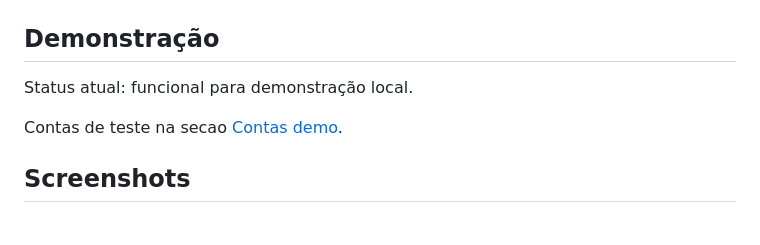
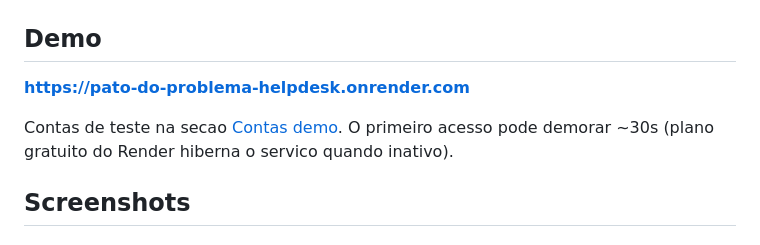
Before and after one commit to marcos-rmnd/pato-do-problema-helpdesk, a Markdown page: README.md, the part around the change. Drawn GitHub-style.

Commit message:
add demo link

```diff
--- a/README.md
+++ b/README.md
@@ -8,11 +8,11 @@ Não é SaaS. É uma demo funcional com backend organizado, frontend sem framewo
 
 ![Animacao de entrada](screenshots/loading-animation.gif)
 
-## Demonstração
+## Demo
 
-Status atual: funcional para demonstração local.
+**[https://pato-do-problema-helpdesk.onrender.com](https://pato-do-problema-helpdesk.onrender.com)**
 
-Contas de teste na secao [Contas demo](#contas-demo).
+Contas de teste na secao [Contas demo](#contas-demo). O primeiro acesso pode demorar ~30s (plano gratuito do Render hiberna o servico quando inativo).
 
 ## Screenshots
 
```
